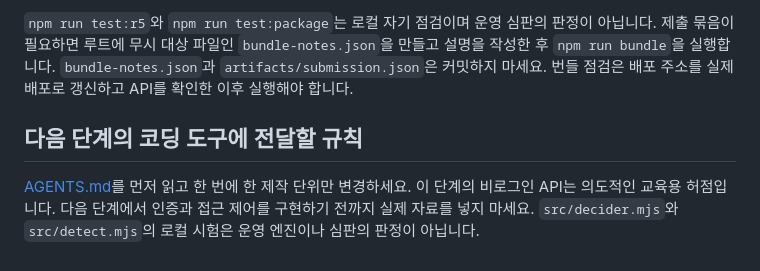
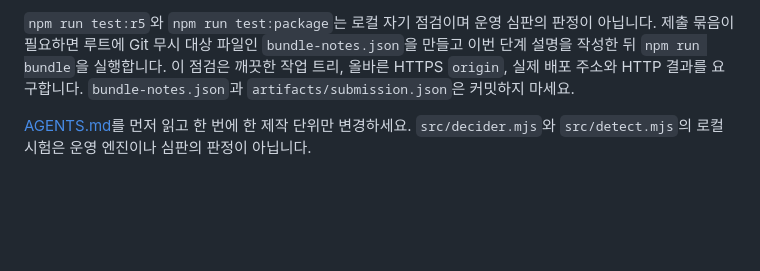
Before and after one commit to Simpson76870/choi-bujang-secret-vault, a Markdown page: README.md, the part around one of its changes. Drawn GitHub-style; blank space fills up the shorter version.

```diff
--- a/README.md
+++ b/README.md
@@ -38,6 +60,4 @@ Vercel 프로젝트의 Settings → Environment Variables에서 다음 환경
 
-`npm run test:r5`와 `npm run test:package`는 로컬 자기 점검이며 운영 심판의 판정이 아닙니다. 제출 묶음이 필요하면 루트에 무시 대상 파일인 `bundle-notes.json`을 만들고 설명을 작성한 후 `npm run bundle`을 실행합니다. `bundle-notes.json`과 `artifacts/submission.json`은 커밋하지 마세요. 번들 점검은 배포 주소를 실제 배포로 갱신하고 API를 확인한 이후 실행해야 합니다.
+`npm run test:r5`와 `npm run test:package`는 로컬 자기 점검이며 운영 심판의 판정이 아닙니다. 제출 묶음이 필요하면 루트에 Git 무시 대상 파일인 `bundle-notes.json`을 만들고 이번 단계 설명을 작성한 뒤 `npm run bundle`을 실행합니다. 이 점검은 깨끗한 작업 트리, 올바른 HTTPS `origin`, 실제 배포 주소와 HTTP 결과를 요구합니다. `bundle-notes.json`과 `artifacts/submission.json`은 커밋하지 마세요.
 
-## 다음 단계의 코딩 도구에 전달할 규칙
-
-[AGENTS.md](AGENTS.md)를 먼저 읽고 한 번에 한 제작 단위만 변경하세요. 이 단계의 비로그인 API는 의도적인 교육용 허점입니다. 다음 단계에서 인증과 접근 제어를 구현하기 전까지 실제 자료를 넣지 마세요. `src/decider.mjs`와 `src/detect.mjs`의 로컬 시험은 운영 엔진이나 심판의 판정이 아닙니다.
+[AGENTS.md](AGENTS.md)를 먼저 읽고 한 번에 한 제작 단위만 변경하세요. `src/decider.mjs`와 `src/detect.mjs`의 로컬 시험은 운영 엔진이나 심판의 판정이 아닙니다.
```
Also changed, not shown: other parts of README.md (+41 -19 lines).
